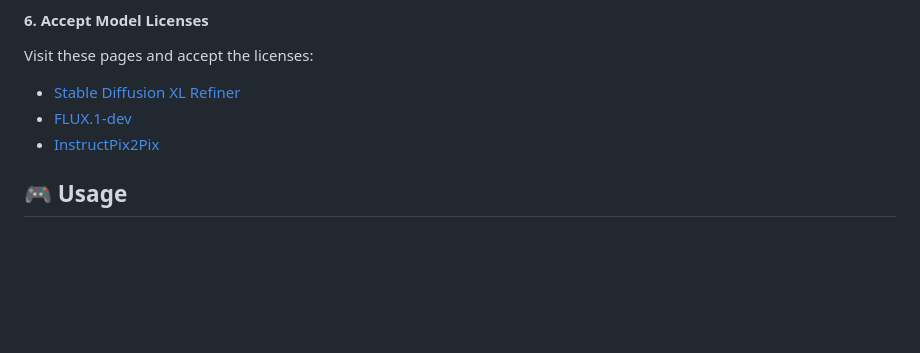
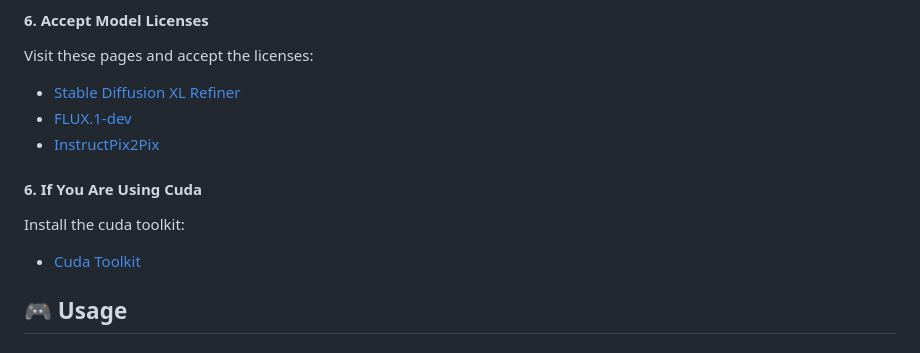
Before and after one commit to LukeMole/AI-Video-Filter, a Markdown page: README.md, the part around the change. Rendered like a GitHub page; blank space fills up the shorter version.

Commit message:
added cuda toolkit download instruction

```diff
--- a/README.md
+++ b/README.md
@@ -141,6 +141,10 @@ Visit these pages and accept the licenses:
 - [Stable Diffusion XL Refiner](https://huggingface.co/stabilityai/stable-diffusion-xl-refiner-1.0)
 - [FLUX.1-dev](https://huggingface.co/black-forest-labs/FLUX.1-dev)
 - [InstructPix2Pix](https://huggingface.co/timbrooks/instruct-pix2pix)
+
+#### 6. If You Are Using Cuda
+Install the cuda toolkit:
+- [Cuda Toolkit](https://developer.nvidia.com/cuda-downloads)
 
 ## 🎮 Usage
 
```
